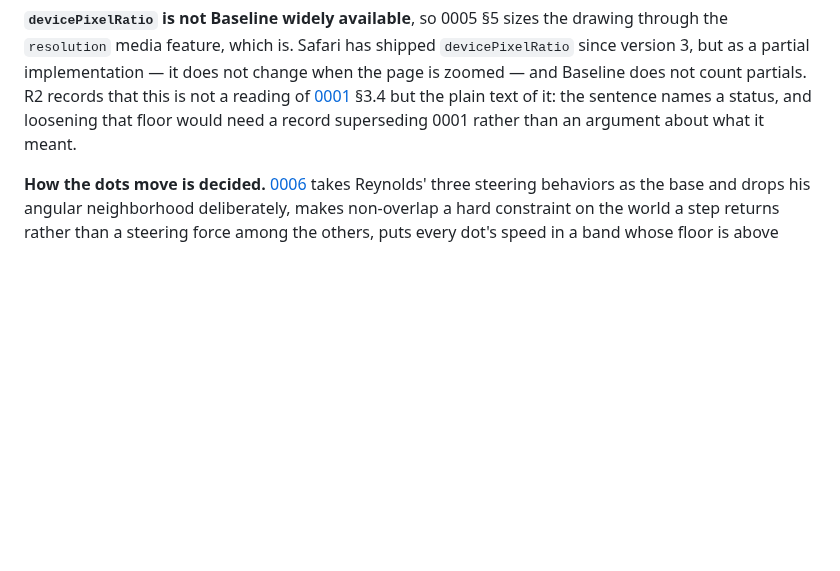
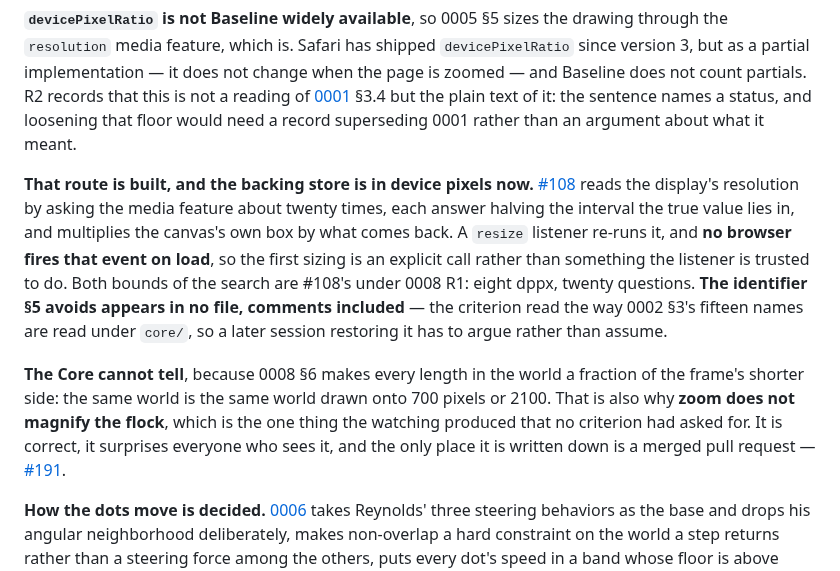
Before and after one commit to nanatsusaya/dot-panic, a Markdown page: docs/STATUS.md, the part around one of its changes. Drawn GitHub-style; blank space fills up the shorter version.

```diff
--- a/docs/STATUS.md
+++ b/docs/STATUS.md
@@ -678,6 +700,25 @@ change when the page is zoomed — and Baseline does not count partials. R2 reco
 that this is not a reading of [0001](adr/0001-purpose-scope-and-success.md) §3.4
 but the plain text of it: the sentence names a status, and loosening that floor
 would need a record superseding 0001 rather than an argument about what it meant.
+
+**That route is built, and the backing store is in device pixels now.**
+[#108](https://github.com/nanatsusaya/dot-panic/issues/108) reads the display's
+resolution by asking the media feature about twenty times, each answer halving
+the interval the true value lies in, and multiplies the canvas's own box by what
+comes back. A `resize` listener re-runs it, and **no browser fires that event on
+load**, so the first sizing is an explicit call rather than something the listener
+is trusted to do. Both bounds of the search are #108's under 0008 R1: eight dppx,
+twenty questions. **The identifier §5 avoids appears in no file, comments
+included** — the criterion read the way 0002 §3's fifteen names are read under
+`core/`, so a later session restoring it has to argue rather than assume.
+
+**The Core cannot tell**, because 0008 §6 makes every length in the world a
+fraction of the frame's shorter side: the same world is the same world drawn onto
+700 pixels or 2100. That is also why **zoom does not magnify the flock**, which is
+the one thing the watching produced that no criterion had asked for. It is
+correct, it surprises everyone who sees it, and the only place it is written down
+is a merged pull request —
+[#191](https://github.com/nanatsusaya/dot-panic/issues/191).
 
 **How the dots move is decided.** [0006](adr/0006-motion-rules.md) takes
 Reynolds' three steering behaviors as the base and drops his angular
```
Also changed, not shown: other parts of docs/STATUS.md (+53 -27 lines), docs/method-log.md (+23 -0 lines).
